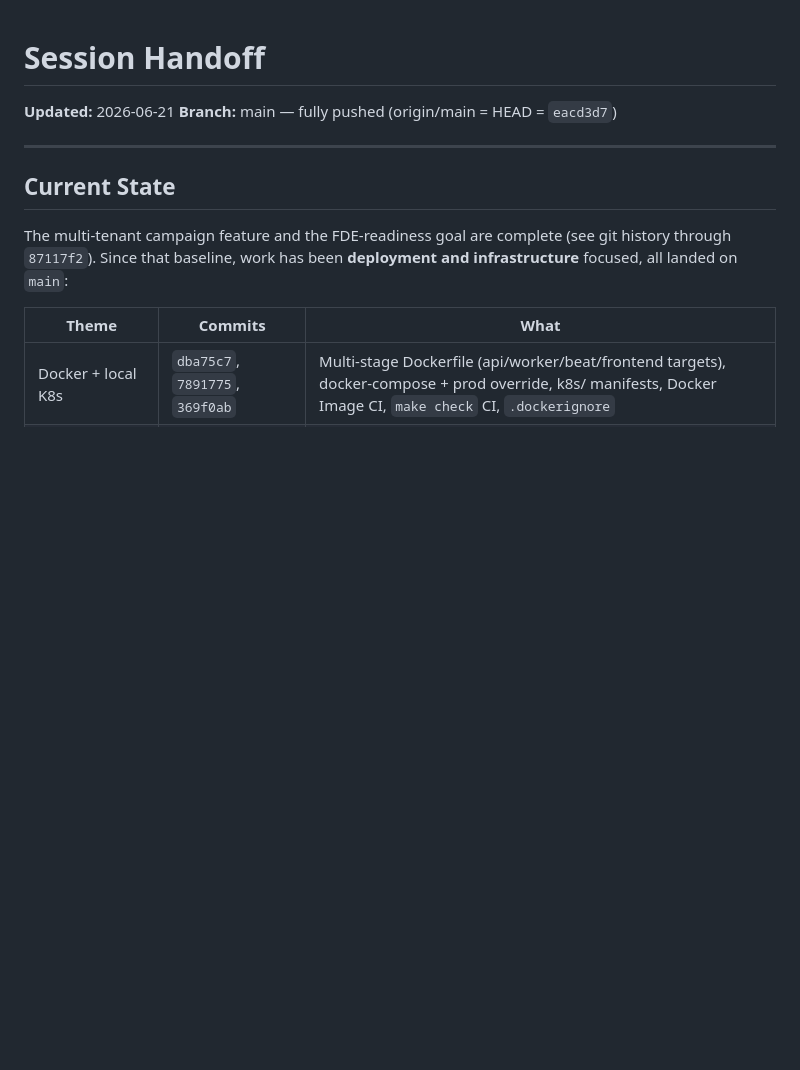
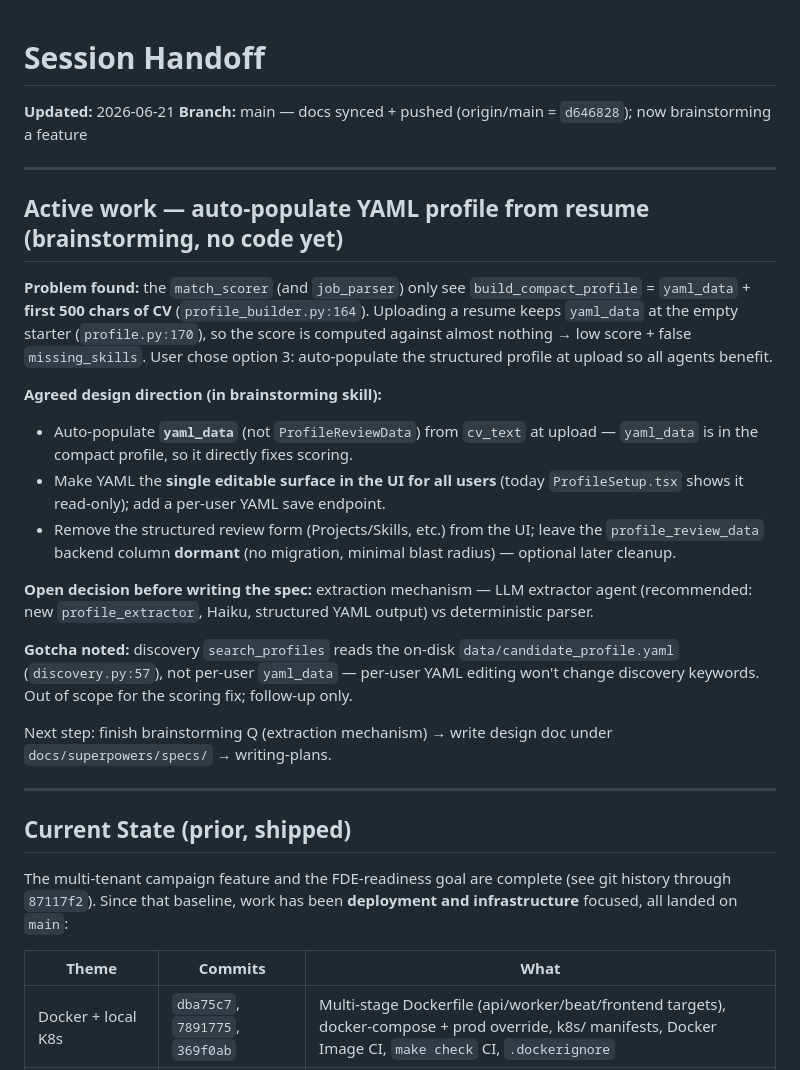
Before and after one commit to divyanshu144/Job_Agent, a Markdown page: HANDOFF.md, the part around the change. Drawn GitHub-style; blank space fills up the shorter version.

Commit message:
docs(handoff): capture in-progress YAML auto-populate brainstorming
Working tree still holds the uncommitted infra/aws task-definition CORS
edits (app.jobfitapp.uk cutover) — left for the user to decide.

Co-Authored-By: Claude Opus 4.8 <noreply@anthropic.com>

```diff
--- a/HANDOFF.md
+++ b/HANDOFF.md
@@ -1,11 +1,40 @@
 # Session Handoff
 
 **Updated:** 2026-06-21
-**Branch:** main — fully pushed (origin/main = HEAD = `eacd3d7`)
+**Branch:** main — docs synced + pushed (origin/main = `d646828`); now brainstorming a feature
 
 ---
 
-## Current State
+## Active work — auto-populate YAML profile from resume (brainstorming, no code yet)
+
+**Problem found:** the `match_scorer` (and `job_parser`) only see `build_compact_profile`
+= `yaml_data` + **first 500 chars of CV** (`profile_builder.py:164`). Uploading a resume
+keeps `yaml_data` at the empty starter (`profile.py:170`), so the score is computed
+against almost nothing → low score + false `missing_skills`. User chose option 3:
+auto-populate the structured profile at upload so all agents benefit.
+
+**Agreed design direction (in brainstorming skill):**
+- Auto-populate **`yaml_data`** (not `ProfileReviewData`) from `cv_text` at upload —
+  `yaml_data` is in the compact profile, so it directly fixes scoring.
+- Make YAML the **single editable surface in the UI for all users** (today `ProfileSetup.tsx`
+  shows it read-only); add a per-user YAML save endpoint.
+- Remove the structured review form (Projects/Skills, etc.) from the UI; leave the
+  `profile_review_data` backend column **dormant** (no migration, minimal blast radius) —
+  optional later cleanup.
+
+**Open decision before writing the spec:** extraction mechanism — LLM extractor agent
+(recommended: new `profile_extractor`, Haiku, structured YAML output) vs deterministic parser.
+
+**Gotcha noted:** discovery `search_profiles` reads the on-disk `data/candidate_profile.yaml`
+(`discovery.py:57`), not per-user `yaml_data` — per-user YAML editing won't change discovery
+keywords. Out of scope for the scoring fix; follow-up only.
+
+Next step: finish brainstorming Q (extraction mechanism) → write design doc under
+`docs/superpowers/specs/` → writing-plans.
+
+---
+
+## Current State (prior, shipped)
 
 The multi-tenant campaign feature and the FDE-readiness goal are complete (see
 git history through `87117f2`). Since that baseline, work has been **deployment
```
